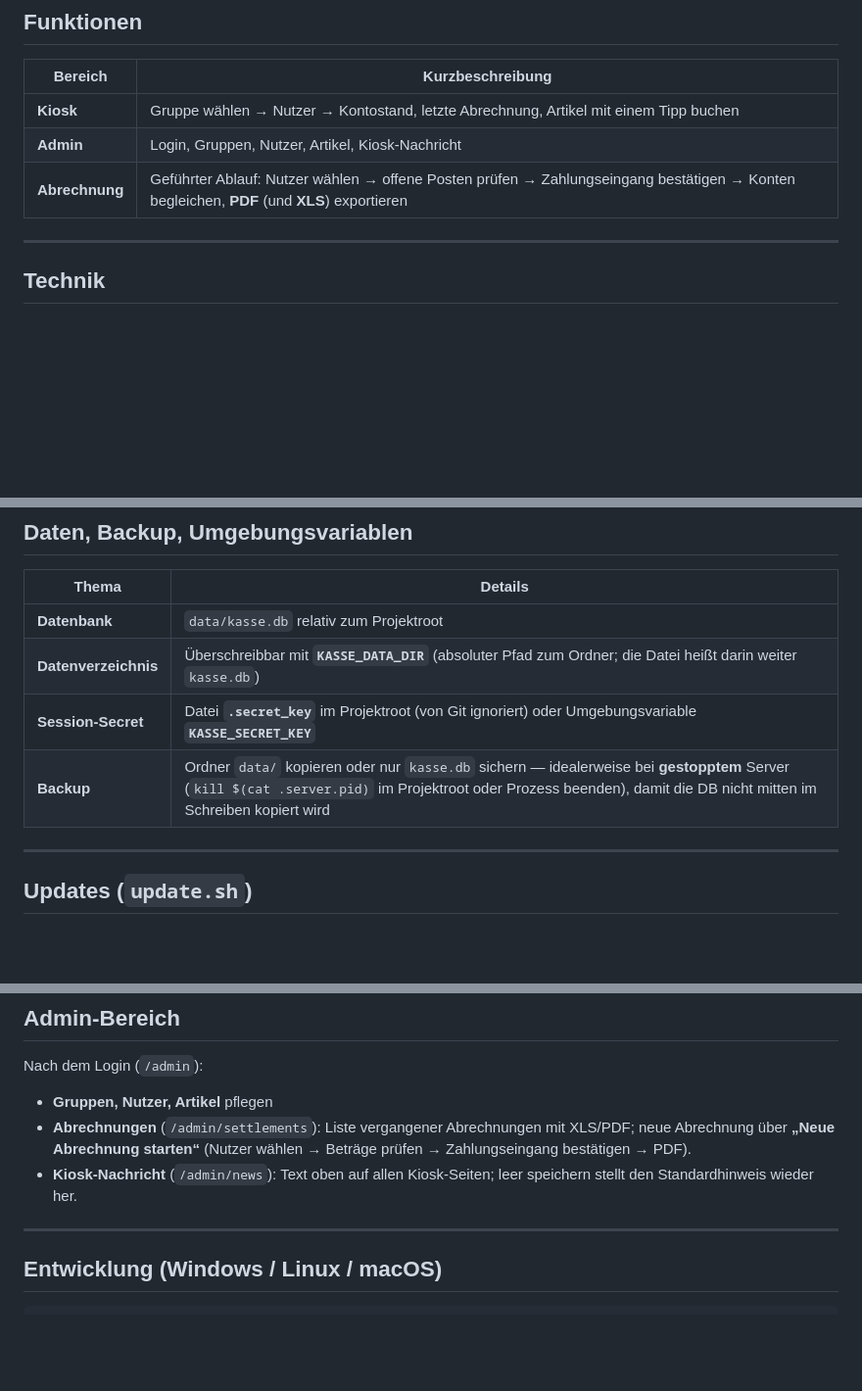
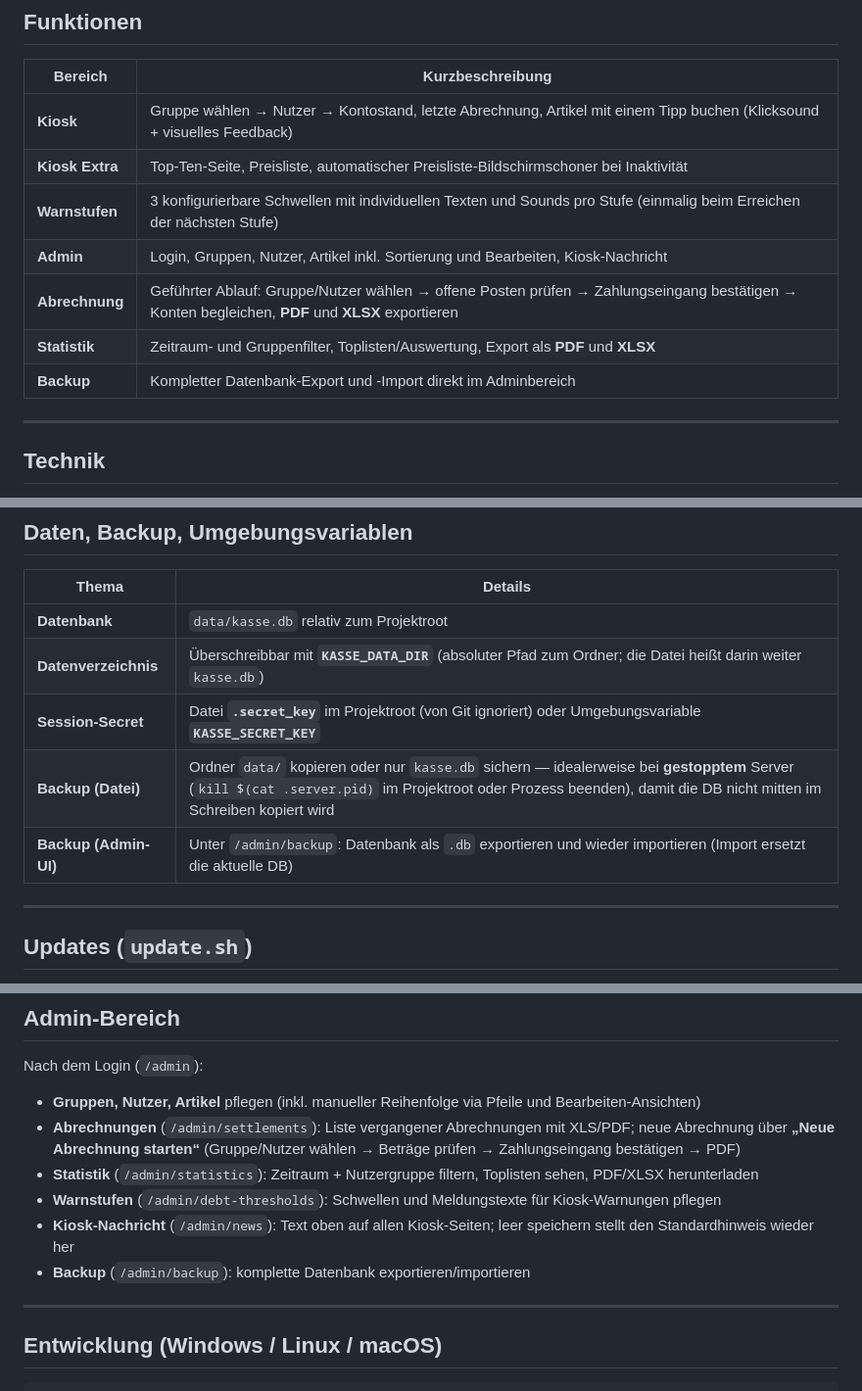
Before and after one commit to chrishaef/termux-kasse, a Markdown page: README.md, 3 parts joined by grey strips. Shown at 98% size. Drawn GitHub-style; blank space fills up the shorter version.

Commit message:
Docs: README auf aktuellen Funktionsstand bringen
Aktualisiert die Dokumentation für Kiosk-Erweiterungen, Warnstufen-Sounds, Statistik/Exporte, Admin-Backup sowie die derzeit verwendeten Bibliotheken und Admin-Bereiche.

Made-with: Cursor

```diff
--- a/README.md
+++ b/README.md
@@ -23,9 +23,13 @@ Lokal laufende **Shopkasse** für kleine Gruppen: Mitglieder buchen Artikel am K
 
 | Bereich | Kurzbeschreibung |
 |--------|-------------------|
-| **Kiosk** | Gruppe wählen → Nutzer → Kontostand, letzte Abrechnung, Artikel mit einem Tipp buchen |
-| **Admin** | Login, Gruppen, Nutzer, Artikel, Kiosk-Nachricht |
-| **Abrechnung** | Geführter Ablauf: Nutzer wählen → offene Posten prüfen → Zahlungseingang bestätigen → Konten begleichen, **PDF** (und **XLS**) exportieren |
+| **Kiosk** | Gruppe wählen → Nutzer → Kontostand, letzte Abrechnung, Artikel mit einem Tipp buchen (Klicksound + visuelles Feedback) |
+| **Kiosk Extra** | Top-Ten-Seite, Preisliste, automatischer Preisliste-Bildschirmschoner bei Inaktivität |
+| **Warnstufen** | 3 konfigurierbare Schwellen mit individuellen Texten und Sounds pro Stufe (einmalig beim Erreichen der nächsten Stufe) |
+| **Admin** | Login, Gruppen, Nutzer, Artikel inkl. Sortierung und Bearbeiten, Kiosk-Nachricht |
+| **Abrechnung** | Geführter Ablauf: Gruppe/Nutzer wählen → offene Posten prüfen → Zahlungseingang bestätigen → Konten begleichen, **PDF** und **XLSX** exportieren |
+| **Statistik** | Zeitraum- und Gruppenfilter, Toplisten/Auswertung, Export als **PDF** und **XLSX** |
+| **Backup** | Kompletter Datenbank-Export und -Import direkt im Adminbereich |
 
 ---
 
@@ -194,7 +198,8 @@ Wenn aus dem LAN nichts antwortet: **Firewall** auf dem Gerät, VPN oder Router
 | **Datenbank** | `data/kasse.db` relativ zum Projektroot |
 | **Datenverzeichnis** | Überschreibbar mit **`KASSE_DATA_DIR`** (absoluter Pfad zum Ordner; die Datei heißt darin weiter `kasse.db`) |
 | **Session-Secret** | Datei **`.secret_key`** im Projektroot (von Git ignoriert) oder Umgebungsvariable **`KASSE_SECRET_KEY`** |
-| **Backup** | Ordner `data/` kopieren oder nur `kasse.db` sichern — idealerweise bei **gestopptem** Server (`kill $(cat .server.pid)` im Projektroot oder Prozess beenden), damit die DB nicht mitten im Schreiben kopiert wird |
+| **Backup (Datei)** | Ordner `data/` kopieren oder nur `kasse.db` sichern — idealerweise bei **gestopptem** Server (`kill $(cat .server.pid)` im Projektroot oder Prozess beenden), damit die DB nicht mitten im Schreiben kopiert wird |
+| **Backup (Admin-UI)** | Unter `/admin/backup`: Datenbank als `.db` exportieren und wieder importieren (Import ersetzt die aktuelle DB) |
 
 ---
 
@@ -229,9 +234,12 @@ Läuft die Kasse nur mit `bash start.sh` im Vordergrund, gibt es keine `.server.
 
 Nach dem Login (`/admin`):
 
-- **Gruppen, Nutzer, Artikel** pflegen
-- **Abrechnungen** (`/admin/settlements`): Liste vergangener Abrechnungen mit XLS/PDF; neue Abrechnung über **„Neue Abrechnung starten“** (Nutzer wählen → Beträge prüfen → Zahlungseingang bestätigen → PDF).
-- **Kiosk-Nachricht** (`/admin/news`): Text oben auf allen Kiosk-Seiten; leer speichern stellt den Standardhinweis wieder her.
+- **Gruppen, Nutzer, Artikel** pflegen (inkl. manueller Reihenfolge via Pfeile und Bearbeiten-Ansichten)
+- **Abrechnungen** (`/admin/settlements`): Liste vergangener Abrechnungen mit XLS/PDF; neue Abrechnung über **„Neue Abrechnung starten“** (Gruppe/Nutzer wählen → Beträge prüfen → Zahlungseingang bestätigen → PDF)
+- **Statistik** (`/admin/statistics`): Zeitraum + Nutzergruppe filtern, Toplisten sehen, PDF/XLSX herunterladen
+- **Warnstufen** (`/admin/debt-thresholds`): Schwellen und Meldungstexte für Kiosk-Warnungen pflegen
+- **Kiosk-Nachricht** (`/admin/news`): Text oben auf allen Kiosk-Seiten; leer speichern stellt den Standardhinweis wieder her
+- **Backup** (`/admin/backup`): komplette Datenbank exportieren/importieren
 
 ---
 
```
Also changed, not shown: other parts of README.md (+1 -1 lines).
